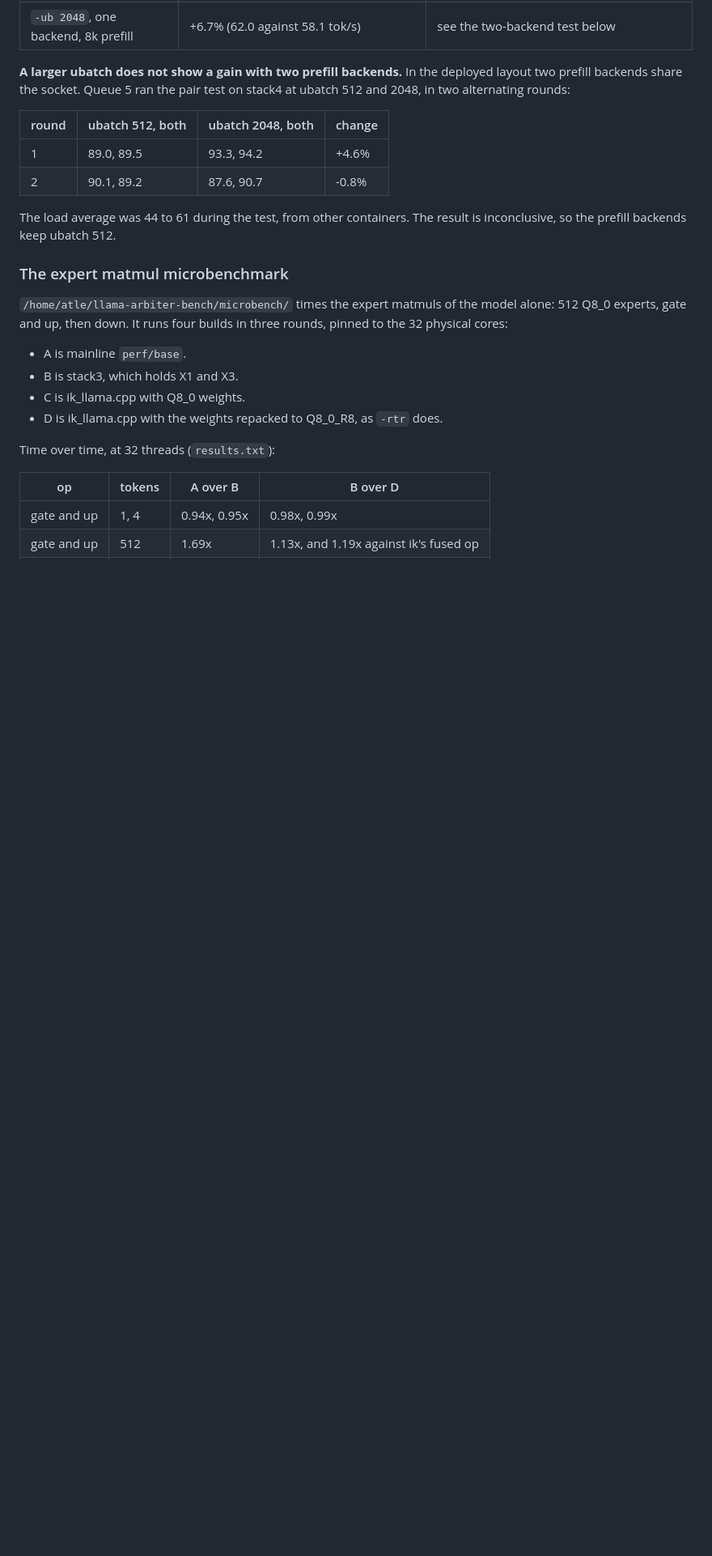
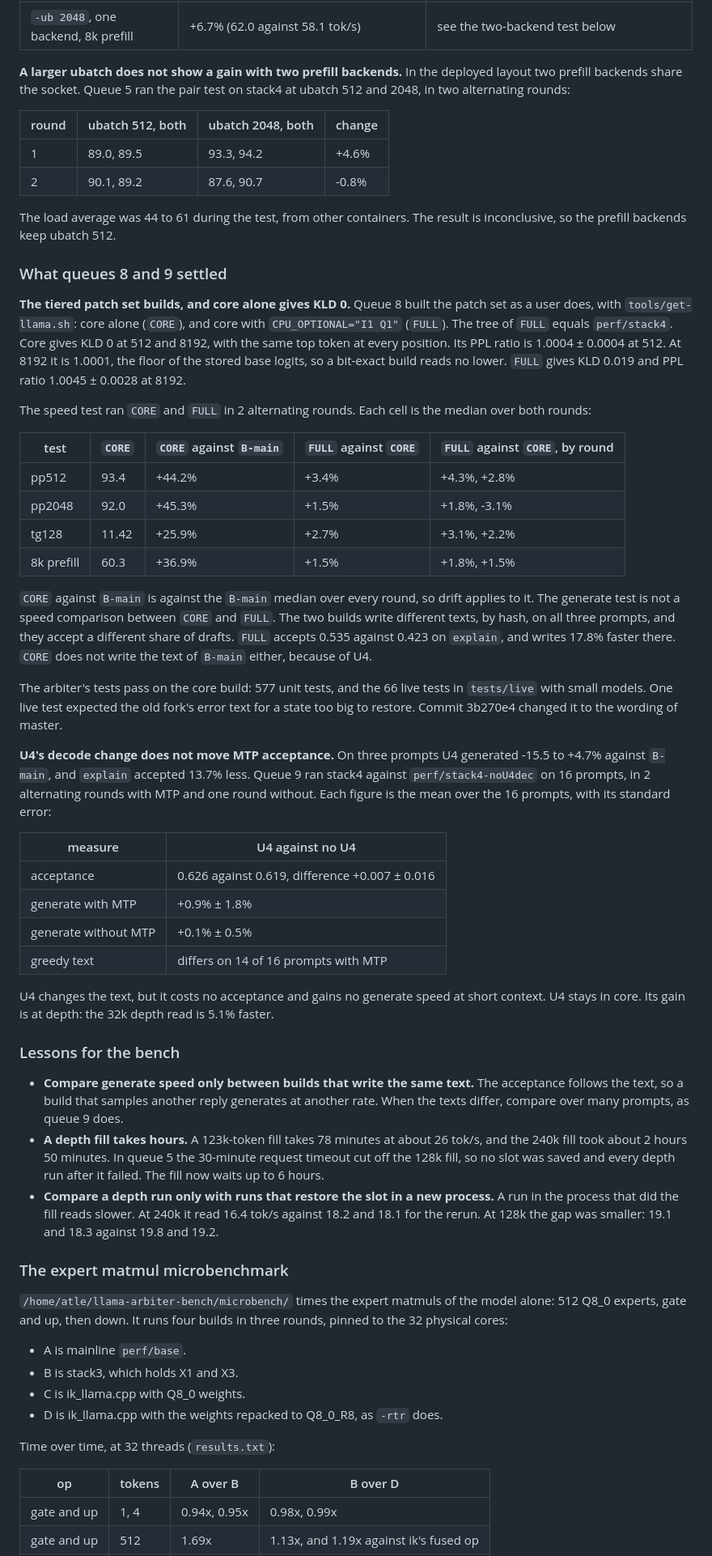
Before and after one commit to Vortiago/llama-arbiter, a Markdown page: docs/PERF.md, the part around one of its changes. Shown at 81% size. Rendered like a GitHub page; blank space fills up the shorter version.

```diff
--- a/docs/PERF.md
+++ b/docs/PERF.md
@@ -208,6 +223,70 @@ test on stack4 at ubatch 512 and 2048, in two alternating rounds:
 
 The load average was 44 to 61 during the test, from other containers. The
 result is inconclusive, so the prefill backends keep ubatch 512.
+
+### What queues 8 and 9 settled
+
+**The tiered patch set builds, and core alone gives KLD 0.** Queue 8 built the
+patch set as a user does, with `tools/get-llama.sh`: core alone (`CORE`), and
+core with `CPU_OPTIONAL="I1 Q1"` (`FULL`). The tree of `FULL` equals
+`perf/stack4`. Core gives KLD 0 at 512 and 8192, with the same top token at
+every position. Its PPL ratio is 1.0004 ± 0.0004 at 512. At 8192 it is
+1.0001, the floor of the stored base logits, so a bit-exact build reads no
+lower. `FULL` gives KLD 0.019 and PPL ratio 1.0045 ± 0.0028 at 8192.
+
+The speed test ran `CORE` and `FULL` in 2 alternating rounds. Each cell is the
+median over both rounds:
+
+| test | `CORE` | `CORE` against `B-main` | `FULL` against `CORE` | `FULL` against `CORE`, by round |
+|---|---|---|---|---|
+| pp512 | 93.4 | +44.2% | +3.4% | +4.3%, +2.8% |
+| pp2048 | 92.0 | +45.3% | +1.5% | +1.8%, -3.1% |
+| tg128 | 11.42 | +25.9% | +2.7% | +3.1%, +2.2% |
+| 8k prefill | 60.3 | +36.9% | +1.5% | +1.8%, +1.5% |
+
+`CORE` against `B-main` is against the `B-main` median over every round, so
+drift applies to it. The generate test is not a speed comparison between
+`CORE` and `FULL`. The two builds write different texts, by hash, on all three
+prompts, and they accept a different share of drafts. `FULL` accepts 0.535
+against 0.423 on `explain`, and writes 17.8% faster there. `CORE` does not
+write the text of `B-main` either, because of U4.
+
+The arbiter's tests pass on the core build: 577 unit tests, and the 66 live
+tests in `tests/live` with small models. One live test expected the old
+fork's error text for a state too big to restore. Commit 3b270e4 changed it to
+the wording of master.
+
+**U4's decode change does not move MTP acceptance.** On three prompts U4
+generated -15.5 to +4.7% against `B-main`, and `explain` accepted 13.7% less.
+Queue 9 ran stack4 against `perf/stack4-noU4dec` on 16 prompts, in 2
+alternating rounds with MTP and one round without. Each figure is the mean
+over the 16 prompts, with its standard error:
+
+| measure | U4 against no U4 |
+|---|---|
+| acceptance | 0.626 against 0.619, difference +0.007 ± 0.016 |
+| generate with MTP | +0.9% ± 1.8% |
+| generate without MTP | +0.1% ± 0.5% |
+| greedy text | differs on 14 of 16 prompts with MTP |
+
+U4 changes the text, but it costs no acceptance and gains no generate speed at
+short context. U4 stays in core. Its gain is at depth: the 32k depth read is
+5.1% faster.
+
+### Lessons for the bench
+
+- **Compare generate speed only between builds that write the same text.**
+  The acceptance follows the text, so a build that samples another reply
+  generates at another rate. When the texts differ, compare over many
+  prompts, as queue 9 does.
+- **A depth fill takes hours.** A 123k-token fill takes 78 minutes at about
+  26 tok/s, and the 240k fill took about 2 hours 50 minutes. In queue 5 the
+  30-minute request timeout cut off the 128k fill, so no slot was saved and
+  every depth run after it failed. The fill now waits up to 6 hours.
+- **Compare a depth run only with runs that restore the slot in a new
+  process.** A run in the process that did the fill reads slower. At 240k it
+  read 16.4 tok/s against 18.2 and 18.1 for the rerun. At 128k the gap was
+  smaller: 19.1 and 18.3 against 19.8 and 19.2.
 
 ### The expert matmul microbenchmark
 
```
Also changed, not shown: other parts of docs/PERF.md (+45 -30 lines).
